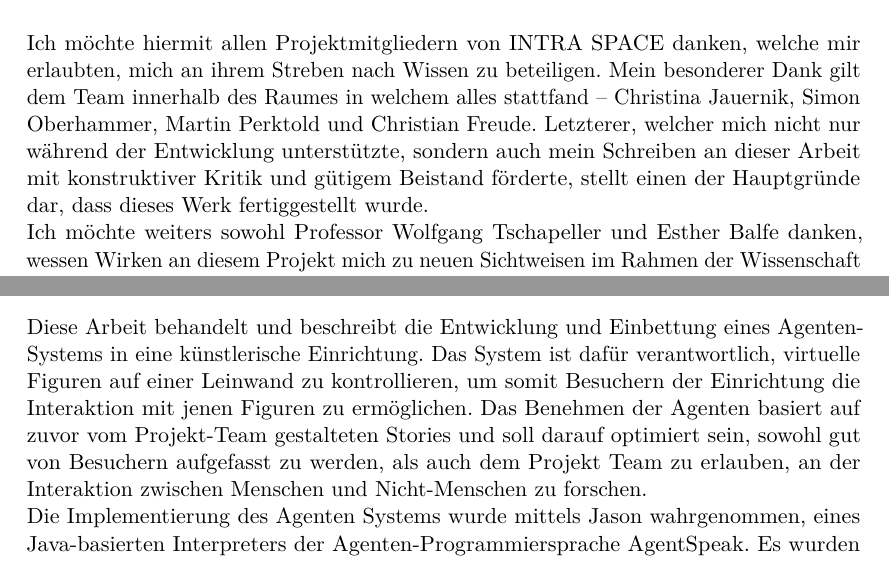
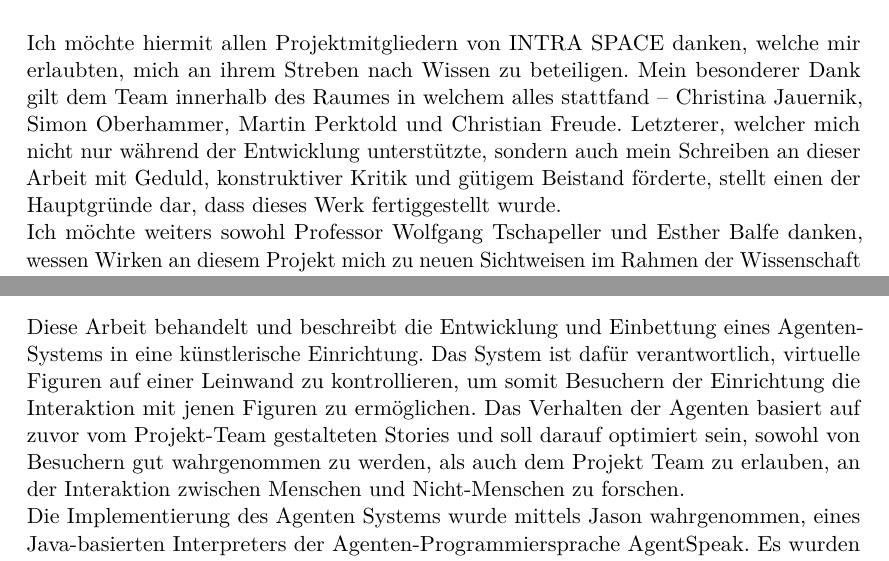
Before and after one commit to YenR/bac-diesmal-wirklich, a LaTeX thesis (bac.tex): two parts of pages 7 and 11 of 84, joined at a grey line, cut so that both start at the same text. Compiled offline with pdfLaTeX.

Commit message:
final fixes?
Signed-off-by: YenR <yen.0001@gmail.com>

```diff
--- a/bac.tex
+++ b/bac.tex
@@ -20,6 +20,13 @@
 \usepackage[usenames,dvipsnames,table]{xcolor} % Allows the definition and use of colors. This package has to be included before tikz.
 \usepackage{nag}       % Issues warnings when best practices in writing LaTeX documents are violated.
 \usepackage{todonotes} % Provides tooltip-like todo notes.
+%\usepackage{natbib}
+
+\usepackage{catoptions}
+
+\usepackage{listings}
+\usepackage{color}
+
 \usepackage{hyperref}  % Enables cross linking in the electronic document version. This package has to be included second to last.
 \usepackage[acronym,toc]{glossaries} % Enables the generation of glossaries and lists fo acronyms. This package has to be included last.
 
@@ -27,7 +34,6 @@
 \newcommand{\authorname}{Tom Tucek} % The author name without titles.
 \newcommand{\thesistitle}{INTRA SPACE Agent} % The title of the thesis. The English version should be used, if it exists.
 
-\usepackage{catoptions}
 \makeatletter
 \def\figureautorefname{figure}
 \def\tableautorefname{table}
@@ -125,8 +131,6 @@
 %\setfirstreviewerdata{Affiliation, Country}
 %\setsecondreviewerdata{Affiliation, Country}
 
-\usepackage{listings}
-\usepackage{color}
 
 \definecolor{dkgreen}{rgb}{0,0.6,0}
 \definecolor{gray}{rgb}{0.5,0.5,0.5}
@@ -169,7 +173,7 @@
 
 Ich möchte hiermit allen Projektmitgliedern von INTRA SPACE danken, welche mir erlaubten, mich an ihrem Streben nach Wissen zu beteiligen.
 Mein besonderer Dank gilt dem Team innerhalb des Raumes in welchem alles stattfand – Christina Jauernik, Simon Oberhammer, Martin Perktold und Christian Freude.
-Letzterer, welcher mich nicht nur während der Entwicklung unterstützte, sondern auch mein Schreiben an dieser Arbeit mit konstruktiver Kritik und gütigem Beistand förderte, stellt einen der Hauptgründe dar, dass dieses Werk fertiggestellt wurde. \\
+Letzterer, welcher mich nicht nur während der Entwicklung unterstützte, sondern auch mein Schreiben an dieser Arbeit mit Geduld, konstruktiver Kritik und gütigem Beistand förderte, stellt einen der Hauptgründe dar, dass dieses Werk fertiggestellt wurde. \\
 Ich möchte weiters sowohl Professor Wolfgang Tschapeller und Esther Balfe danken, wessen Wirken an diesem Projekt mich zu neuen Sichtweisen im Rahmen der Wissenschaft führte.
 Weiterer Dank gilt Professor Michael Wimmer, welcher mir die Gelegenheit bat, an diesem Projekt zu arbeiten und diese Arbeit an seinem Institut zu schreiben. \\
 Danke an Professor Michael Thielscher, welcher unserem Team dabei half, mit Agenten Entwicklung anzufangen und uns den Weg geleitete.
@@ -197,7 +201,7 @@ Special thanks to my father, for his constant willingness to assist me in everyt
 
 Diese Arbeit behandelt und beschreibt die Entwicklung und Einbettung eines Agenten-Systems in eine künstlerische Einrichtung.
 Das System ist dafür verantwortlich, virtuelle Figuren auf einer Leinwand zu kontrollieren, um somit Besuchern der Einrichtung die Interaktion mit jenen Figuren zu ermöglichen.
-Das Benehmen der Agenten basiert auf zuvor vom Projekt-Team gestalteten Stories und soll darauf optimiert sein, sowohl gut von Besuchern aufgefasst zu werden, als auch dem Projekt Team zu erlauben, an der Interaktion zwischen Menschen und Nicht-Menschen zu forschen. \\
+Das Verhalten der Agenten basiert auf zuvor vom Projekt-Team gestalteten Stories und soll darauf optimiert sein, sowohl von Besuchern gut wahrgenommen zu werden, als auch dem Projekt Team zu erlauben, an der Interaktion zwischen Menschen und Nicht-Menschen zu forschen. \\
 Die Implementierung des Agenten Systems wurde mittels Jason wahrgenommen, eines Java-basierten Interpreters der Agenten-Programmiersprache AgentSpeak.
 Es wurden unterschiedliche Agenten-Szenarien über den Verlauf des Projektes entwickelt und mittels verschiedener Herangehensweisen implementiert.
 Ein iterativer und dynamischer Entwicklungsprozess wurde verfolgt, während regelmäßige Meetings der Projektmitglieder stattfanden, bei welchen Fortschritt und Ideen mit Unterstützung von Visualisierungen diskutiert wurden.
```
Also changed, not shown: bac.gls, bac.tex (8 more changed lines), 4 other files.
